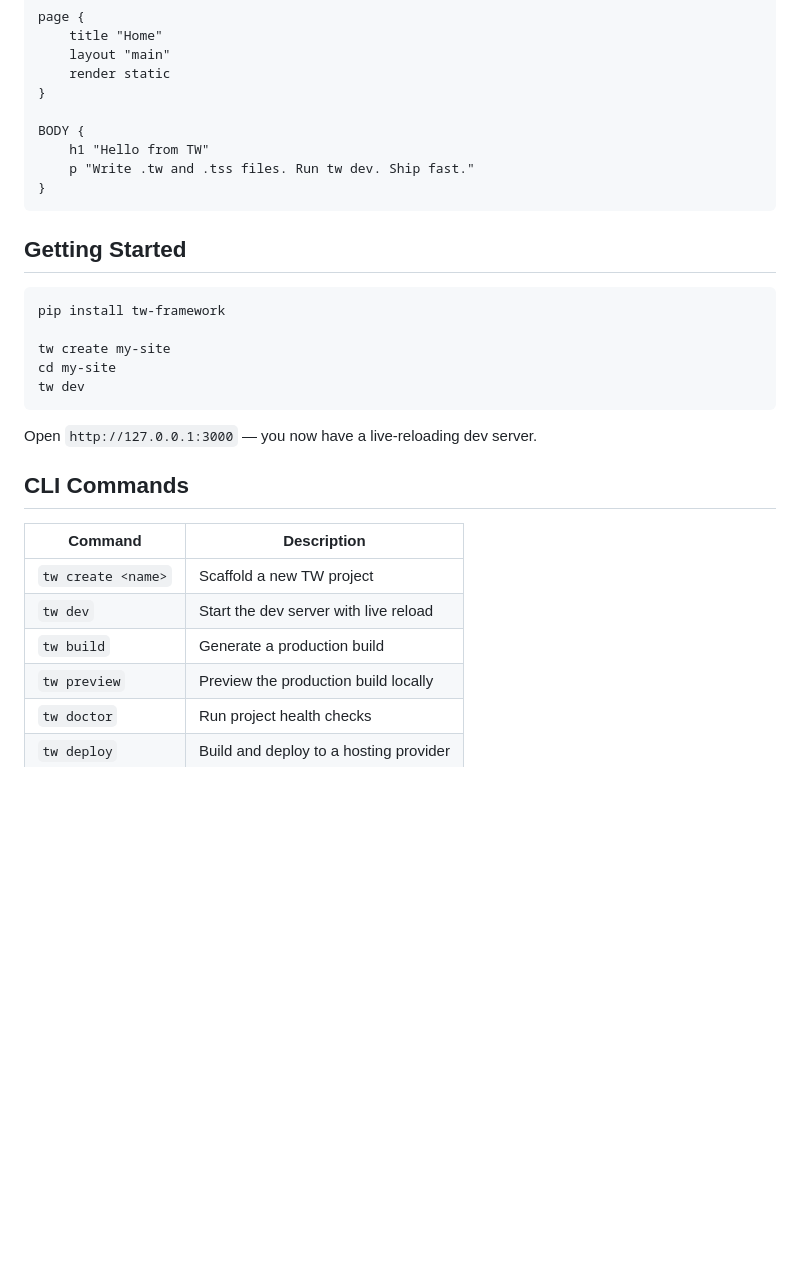
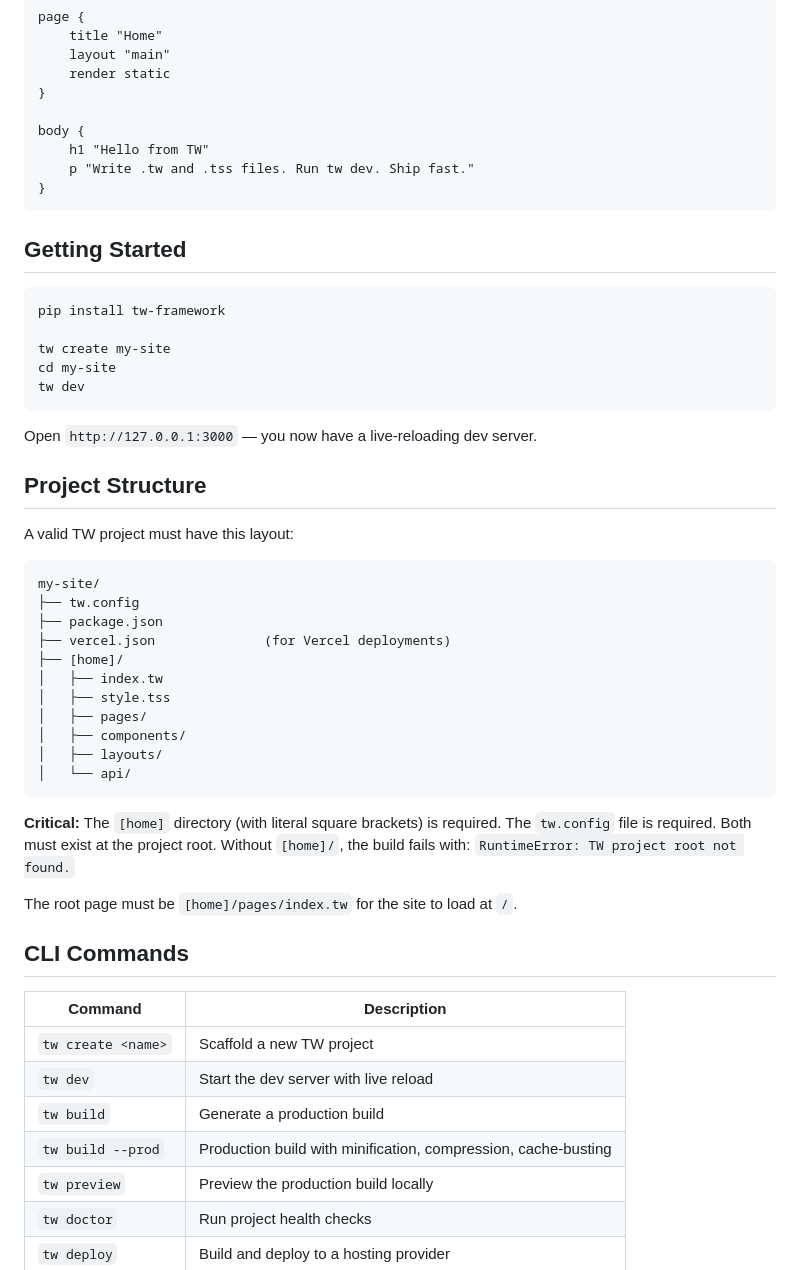
Before and after one commit to ffakraj-ui/twlang, a Markdown page: README.md, the part around one of its changes. Rendered like a GitHub page; blank space fills up the shorter version.

````diff
--- a/README.md
+++ b/README.md
@@ -35,7 +35,7 @@ page {
     render static
 }
 
-BODY {
+body {
     h1 "Hello from TW"
     p "Write .tw and .tss files. Run tw dev. Ship fast."
 }
@@ -53,6 +53,28 @@ tw dev
 
 Open `http://127.0.0.1:3000` — you now have a live-reloading dev server.
 
+## Project Structure
+
+A valid TW project must have this layout:
+
+```
+my-site/
+├── tw.config
+├── package.json
+├── vercel.json              (for Vercel deployments)
+├── [home]/
+│   ├── index.tw
+│   ├── style.tss
+│   ├── pages/
+│   ├── components/
+│   ├── layouts/
+│   └── api/
+```
+
+**Critical:** The `[home]` directory (with literal square brackets) is required. The `tw.config` file is required. Both must exist at the project root. Without `[home]/`, the build fails with: `RuntimeError: TW project root not found.`
+
+The root page must be `[home]/pages/index.tw` for the site to load at `/`.
+
 ## CLI Commands
 
 | Command | Description |
@@ -60,6 +82,7 @@ Open `http://127.0.0.1:3000` — you now have a live-reloading dev server.
 | `tw create <name>` | Scaffold a new TW project |
 | `tw dev` | Start the dev server with live reload |
 | `tw build` | Generate a production build |
+| `tw build --prod` | Production build with minification, compression, cache-busting |
 | `tw preview` | Preview the production build locally |
 | `tw doctor` | Run project health checks |
 | `tw deploy` | Build and deploy to a hosting provider |
````
Also changed, not shown: other parts of README.md (+50 -3 lines).
